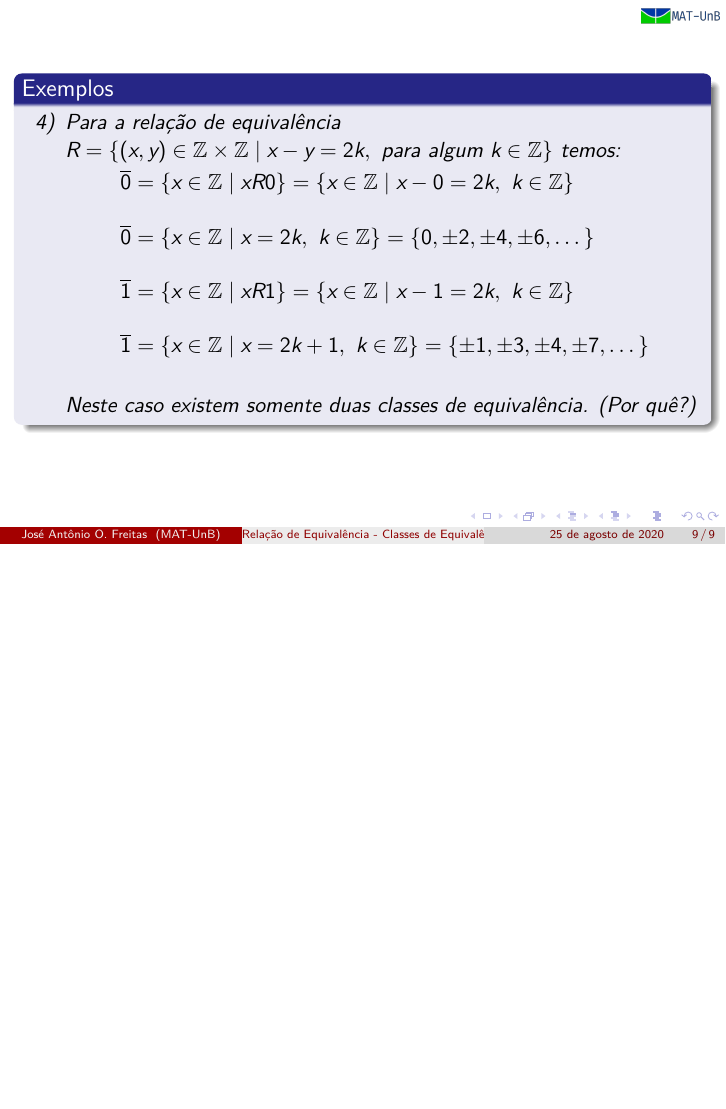
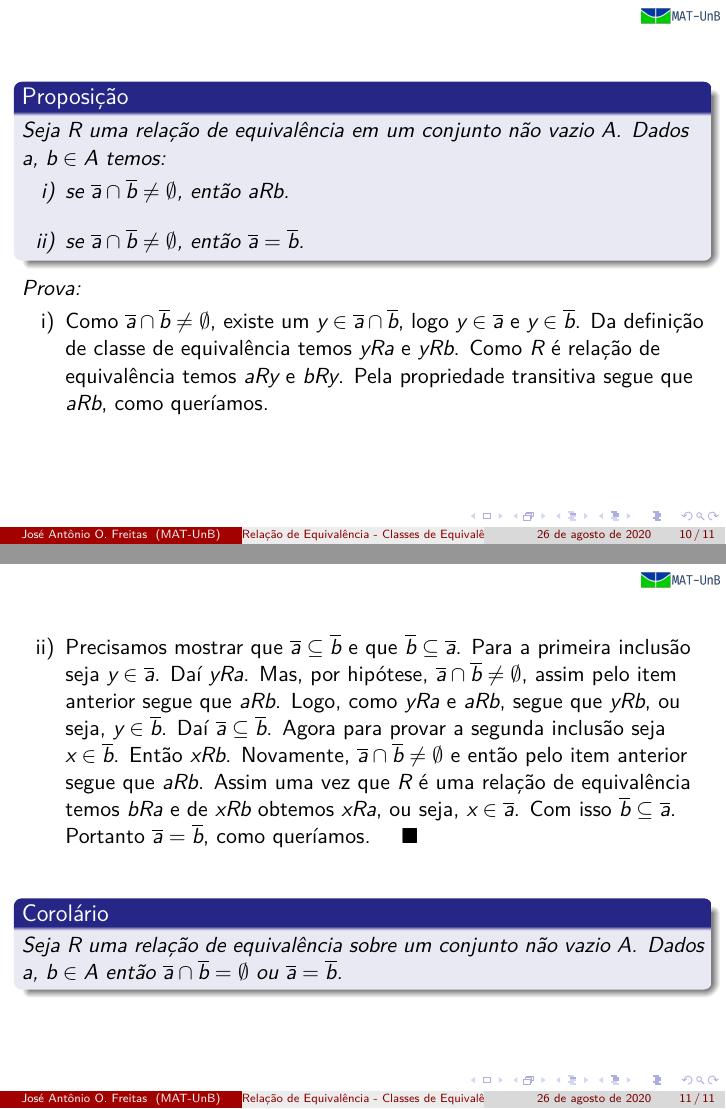
Before and after one commit to jfreitasunb/video_aulas, LaTeX slides (algebra_1/aula_09/relacao_de_equivalencia_classes-de-equivalencia.tex): page 114 of 114 before the commit and pages 133 and 166 of 166 after it, the two joined at a grey line, the shorter picture padded with empty space. The pictures show the PDF file algebra_1/aula_09/relacao_de_equivalencia_classes-de-equivalencia.pdf that the author committed with the source.

Commit message:
Finalizando a aula.

```diff
--- a/algebra_1/aula_09/relacao_de_equivalencia_classes-de-equivalencia.tex
+++ b/algebra_1/aula_09/relacao_de_equivalencia_classes-de-equivalencia.tex
@@ -143,4 +143,28 @@
             \end{enumerate}
         \end{exemplos}
     \end{frame}
+
+    \begin{frame}
+        \begin{proposicao}
+            Seja $R$ uma rela{\c c}{\~a}o de equival{\^e}ncia em um conjunto n{\~a}o vazio $A$. \pause Dados $a$, $b \in A$ temos:\pause
+            \begin{enumerate}[label={\roman*})]
+                \item se $\overline{a} \cap \overline{b} \ne \emptyset$, \pause ent{\~a}o $aRb$.\pause \vspace{.3cm}
+                \item se  $\overline{a} \cap \overline{b} \neq \emptyset$, \pause ent{\~a}o $\overline{a} = \overline{b}$.\pause
+            \end{enumerate}
+        \end{proposicao}
+        \textit{Prova:}
+            \begin{enumerate}
+                \item[i)] Como  $\overline{a} \cap \overline{b} \ne \emptyset$, \pause existe um $y \in \overline{a} \cap \overline{b}$, \pause logo $y \in \overline{a}$ \pause e $y \in \overline{b}$. \pause Da defini{\c c}{\~a}o de classe de equival{\^e}ncia \pause temos $yRa$ e $yRb$. \pause Como $R$ {\'e} rela{\c c}{\~a}o de equival{\^e}ncia \pause temos $aRy$ \pause e $bRy$. \pause Pela propriedade transitiva \pause segue que $aRb$, \pause como quer{\'\i}amos.\pause
+            \end{enumerate}
+        \end{frame}
+
+        \begin{frame}
+            \begin{enumerate}
+                \item[ii)] Precisamos mostrar que \pause $\overline{a} \sub \overline{b}$ \pause e que $\overline{b} \sub \overline{a}$. \pause Para a primeira inclus\~ao seja \pause $y \in \overline{a}$. \pause Da{\'\i} $yRa$. \pause Mas, por hip\'otese, \pause $\overline{a}\cap\overline{b}\neq\emptyset$, \pause assim pelo item anterior \pause segue que $aRb$. \pause Logo, como $yRa$ e $aRb$, \pause segue que $yRb$, \pause ou seja, $y \in \overline{b}$. \pause Da{\'\i} $\overline{a}\sub\overline{b}$. \pause Agora para provar a segunda inclus\~ao \pause seja $x \in \overline{b}$. \pause Ent\~ao $xRb$. \pause Novamente, $\overline{a} \cap \overline{b} \ne \emptyset$ \pause e ent\~ao pelo item anterior \pause segue que $aRb$. \pause Assim uma vez que $R$ \'e uma rela\c{c}\~ao de equival\^encia \pause temos $bRa$ \pause e de $xRb$ \pause obtemos $xRa$, \pause ou seja, $x \in \overline{a}$. \pause Com isso $\overline{b} \sub \overline{a}$. \pause Portanto $\overline{a} = \overline{b}$, \pause como quer{\'\i}amos. \hspace{.2cm} \qedsymbol\pause
+            \end{enumerate}
+        \vspace{.5cm}
+        \begin{corolario}
+            Seja $R$ uma rela\c{c}\~ao de equival\^encia sobre um conjunto n\~ao vazio $A$. \pause Dados $a$, $b \in A$ \pause ent\~ao $\overline{a} \cap \overline{b} = \emptyset$ \pause ou $\overline{a} = \overline{b}$.\pause
+        \end{corolario}
+    \end{frame}
 \end{document}
```
Also changed, not shown: algebra_1/aula_09/relacao_de_equivalencia_classes-de-equivalencia.pdf.
